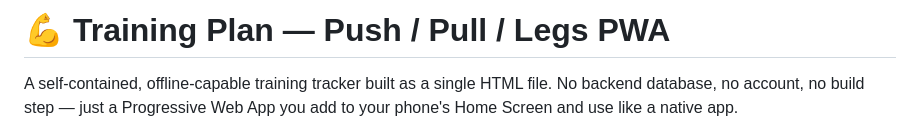
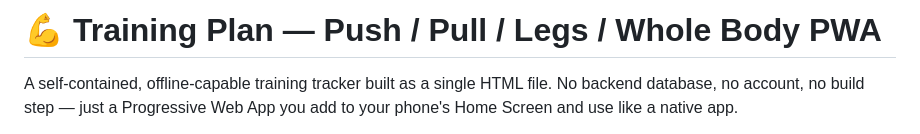
Before and after one commit to MarPcin/Training-App, a Markdown page: README.md, the part around the change. Rendered like a GitHub page.

Commit message:
Update project title to include 'Whole Body'

```diff
--- a/README.md
+++ b/README.md
@@ -1,4 +1,4 @@
-# 💪 Training Plan — Push / Pull / Legs PWA
+# 💪 Training Plan — Push / Pull / Legs / Whole Body PWA
 
 A self-contained, offline-capable training tracker built as a single HTML file. No backend database, no account, no build step — just a Progressive Web App you add to your phone's Home Screen and use like a native app.
 
```
